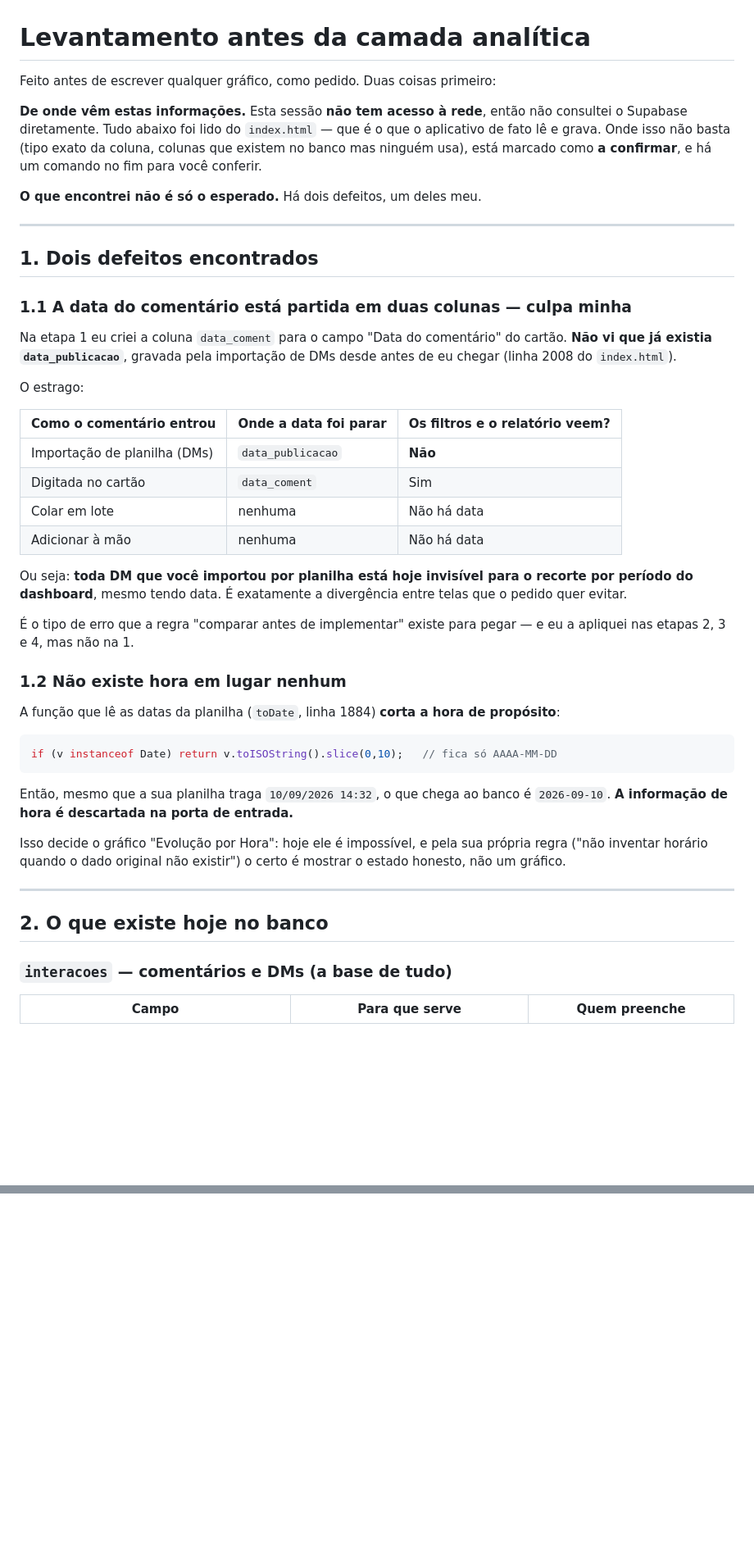
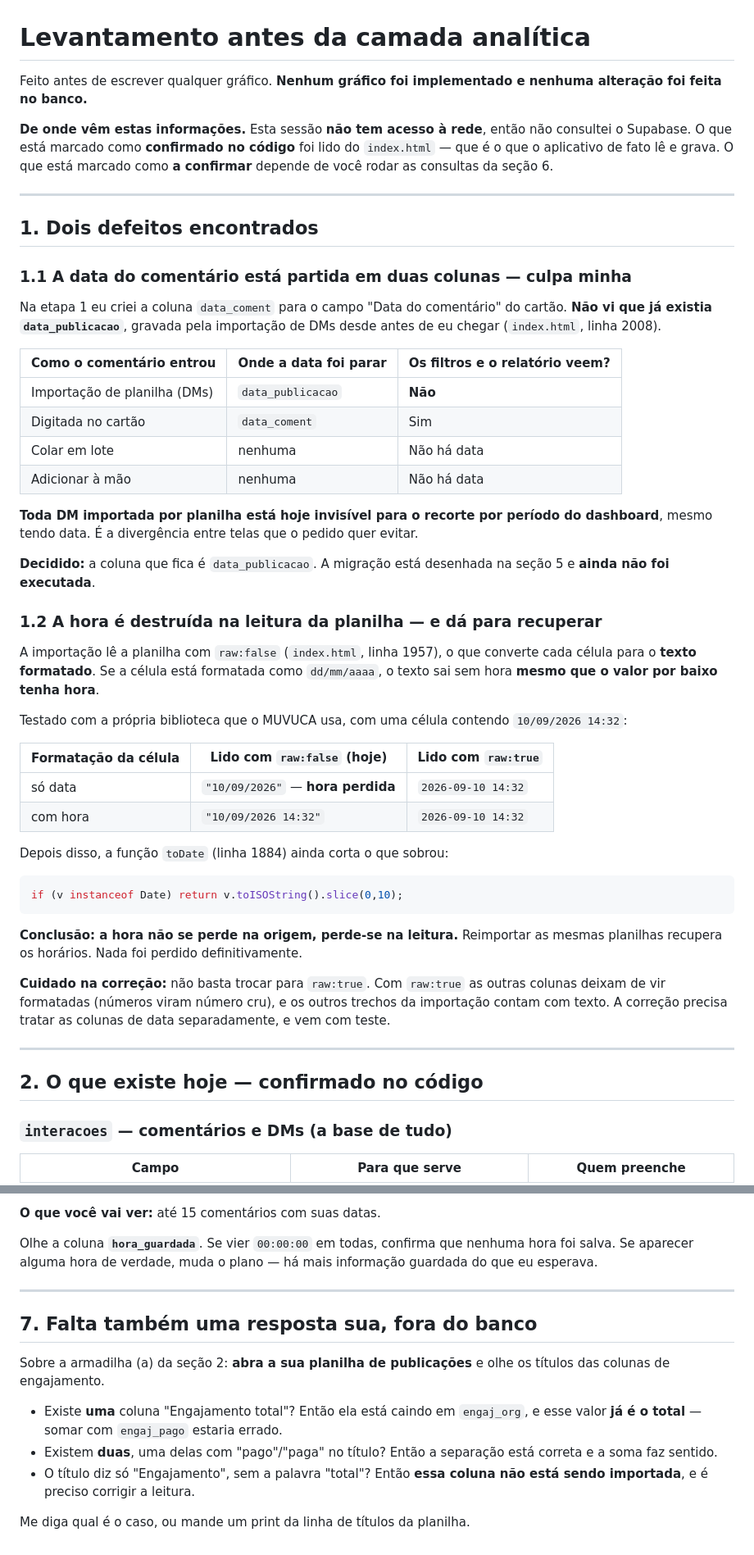
Before and after one commit to aserafimsj/muvuca, a Markdown page: ANALYTICS-LEVANTAMENTO.md, 2 parts joined by grey strips. Shown at 82% size. GitHub-like rendering; blank space fills up the shorter version.

````diff
--- a/ANALYTICS-LEVANTAMENTO.md
+++ b/ANALYTICS-LEVANTAMENTO.md
@@ -1,14 +1,12 @@
 # Levantamento antes da camada analítica
 
-Feito antes de escrever qualquer gráfico, como pedido. Duas coisas primeiro:
+Feito antes de escrever qualquer gráfico. **Nenhum gráfico foi implementado e
+nenhuma alteração foi feita no banco.**
 
 **De onde vêm estas informações.** Esta sessão **não tem acesso à rede**, então
-não consultei o Supabase diretamente. Tudo abaixo foi lido do `index.html` —
-que é o que o aplicativo de fato lê e grava. Onde isso não basta (tipo exato
-da coluna, colunas que existem no banco mas ninguém usa), está marcado como
-**a confirmar**, e há um comando no fim para você conferir.
-
-**O que encontrei não é só o esperado.** Há dois defeitos, um deles meu.
+não consultei o Supabase. O que está marcado como **confirmado no código** foi
+lido do `index.html` — que é o que o aplicativo de fato lê e grava. O que está
+marcado como **a confirmar** depende de você rodar as consultas da seção 6.
 
 ---
 
@@ -18,9 +16,7 @@ da coluna, colunas que existem no banco mas ninguém usa), está marcado como
 
 Na etapa 1 eu criei a coluna `data_coment` para o campo "Data do comentário"
 do cartão. **Não vi que já existia `data_publicacao`**, gravada pela
-importação de DMs desde antes de eu chegar (linha 2008 do `index.html`).
-
-O estrago:
+importação de DMs desde antes de eu chegar (`index.html`, linha 2008).
 
 | Como o comentário entrou | Onde a data foi parar | Os filtros e o relatório veem? |
 |---|---|---|
@@ -29,32 +25,45 @@ O estrago:
 | Colar em lote | nenhuma | Não há data |
 | Adicionar à mão | nenhuma | Não há data |
 
-Ou seja: **toda DM que você importou por planilha está hoje invisível para o
-recorte por período do dashboard**, mesmo tendo data. É exatamente a
-divergência entre telas que o pedido quer evitar.
+**Toda DM importada por planilha está hoje invisível para o recorte por
+período do dashboard**, mesmo tendo data. É a divergência entre telas que o
+pedido quer evitar.
 
-É o tipo de erro que a regra "comparar antes de implementar" existe para
-pegar — e eu a apliquei nas etapas 2, 3 e 4, mas não na 1.
+**Decidido:** a coluna que fica é `data_publicacao`. A migração está desenhada
+na seção 5 e **ainda não foi executada**.
 
-### 1.2 Não existe hora em lugar nenhum
+### 1.2 A hora é destruída na leitura da planilha — e dá para recuperar
 
-A função que lê as datas da planilha (`toDate`, linha 1884) **corta a hora de
-propósito**:
+A importação lê a planilha com `raw:false` (`index.html`, linha 1957), o que
+converte cada célula para o **texto formatado**. Se a célula está formatada
+como `dd/mm/aaaa`, o texto sai sem hora **mesmo que o valor por baixo tenha
+hora**.
+
+Testado com a própria biblioteca que o MUVUCA usa, com uma célula contendo
+`10/09/2026 14:32`:
+
+| Formatação da célula | Lido com `raw:false` (hoje) | Lido com `raw:true` |
+|---|---|---|
+| só data | `"10/09/2026"` — **hora perdida** | `2026-09-10 14:32` |
+| com hora | `"10/09/2026 14:32"` | `2026-09-10 14:32` |
+
+Depois disso, a função `toDate` (linha 1884) ainda corta o que sobrou:
 
 ```js
-if (v instanceof Date) return v.toISOString().slice(0,10);   // fica só AAAA-MM-DD
+if (v instanceof Date) return v.toISOString().slice(0,10);
 ```
 
-Então, mesmo que a sua planilha traga `10/09/2026 14:32`, o que chega ao banco
-é `2026-09-10`. **A informação de hora é descartada na porta de entrada.**
+**Conclusão: a hora não se perde na origem, perde-se na leitura.** Reimportar
+as mesmas planilhas recupera os horários. Nada foi perdido definitivamente.
 
-Isso decide o gráfico "Evolução por Hora": hoje ele é impossível, e pela sua
-própria regra ("não inventar horário quando o dado original não existir") o
-certo é mostrar o estado honesto, não um gráfico.
+**Cuidado na correção:** não basta trocar para `raw:true`. Com `raw:true` as
+outras colunas deixam de vir formatadas (números viram número cru), e os
+outros trechos da importação contam com texto. A correção precisa tratar as
+colunas de data separadamente, e vem com teste.
 
 ---
 
-## 2. O que existe hoje no banco
+## 2. O que existe hoje — confirmado no código
 
 ### `interacoes` — comentários e DMs (a base de tudo)
 
@@ -186,0 +257,22 @@ existe algum `created_at` que sirva de data de importação.
+**O que você vai ver:** até 15 comentários com suas datas.
+
+Olhe a coluna **`hora_guardada`**. Se vier `00:00:00` em todas, confirma que
+nenhuma hora foi salva. Se aparecer alguma hora de verdade, muda o plano — há
+mais informação guardada do que eu esperava.
+
+---
+
+## 7. Falta também uma resposta sua, fora do banco
+
+Sobre a armadilha (a) da seção 2: **abra a sua planilha de publicações** e
+olhe os títulos das colunas de engajamento.
+
+- Existe **uma** coluna "Engajamento total"? Então ela está caindo em
+  `engaj_org`, e esse valor **já é o total** — somar com `engaj_pago` estaria
+  errado.
+- Existem **duas**, uma delas com "pago"/"paga" no título? Então a separação
+  está correta e a soma faz sentido.
+- O título diz só "Engajamento", sem a palavra "total"? Então **essa coluna
+  não está sendo importada**, e é preciso corrigir a leitura.
+
+Me diga qual é o caso, ou mande um print da linha de títulos da planilha.
````
Also changed, not shown: other parts of ANALYTICS-LEVANTAMENTO.md (+140 -79 lines).
